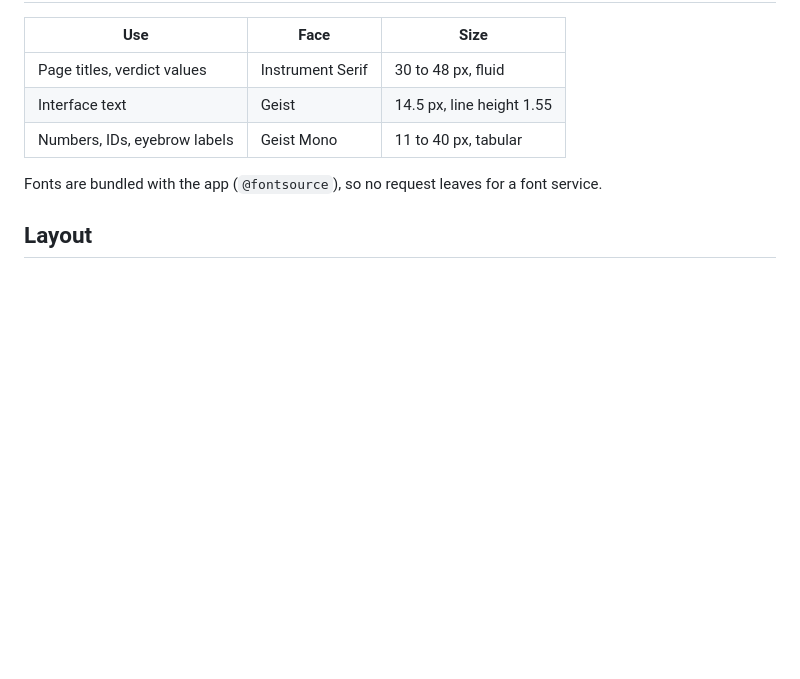
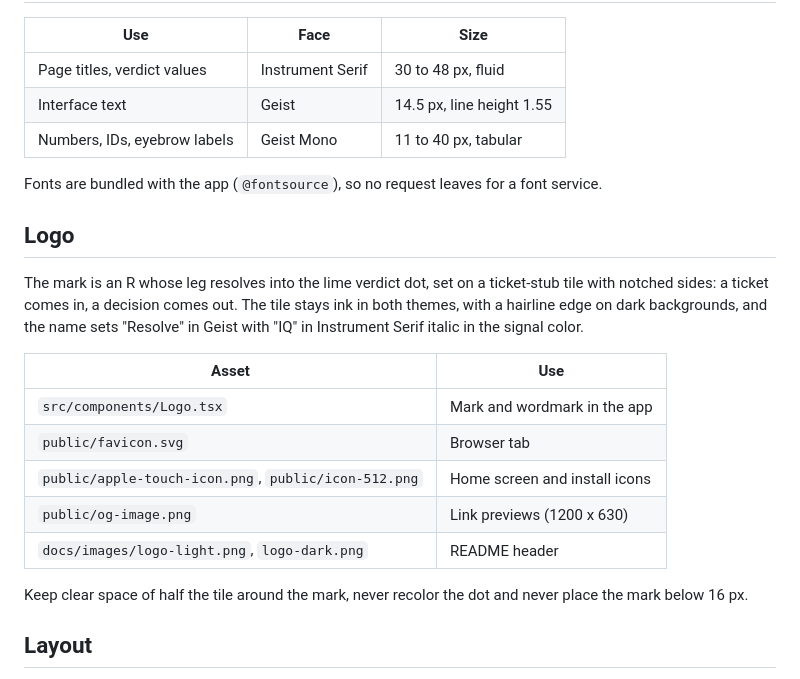
Before and after one commit to ManasSaxena14/ResolveIQ, a Markdown page: frontend/DESIGN.md, the part around the change. Rendered like a GitHub page; blank space fills up the shorter version.

```diff
--- a/frontend/DESIGN.md
+++ b/frontend/DESIGN.md
@@ -41,6 +41,24 @@ of decorative charts.
 
 Fonts are bundled with the app (`@fontsource`), so no request leaves for a font service.
 
+## Logo
+
+The mark is an R whose leg resolves into the lime verdict dot, set on a ticket-stub tile
+with notched sides: a ticket comes in, a decision comes out. The tile stays ink in both
+themes, with a hairline edge on dark backgrounds, and the name sets "Resolve" in Geist
+with "IQ" in Instrument Serif italic in the signal color.
+
+| Asset | Use |
+|---|---|
+| `src/components/Logo.tsx` | Mark and wordmark in the app |
+| `public/favicon.svg` | Browser tab |
+| `public/apple-touch-icon.png`, `public/icon-512.png` | Home screen and install icons |
+| `public/og-image.png` | Link previews (1200 x 630) |
+| `docs/images/logo-light.png`, `logo-dark.png` | README header |
+
+Keep clear space of half the tile around the mark, never recolor the dot and never
+place the mark below 16 px.
+
 ## Layout
 
 - Desktop (1024 px and wider): a fixed left rail with the brand, numbered navigation,
```
Also changed, not shown: CHANGELOG.md (+2 -0 lines), README.md (+7 -0 lines), docs/images/logo-dark.png (added), docs/images/logo-light.png (added), 9 other files.
